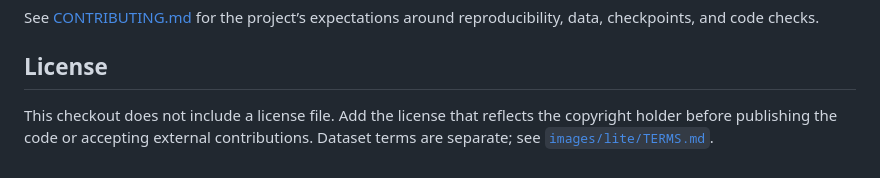
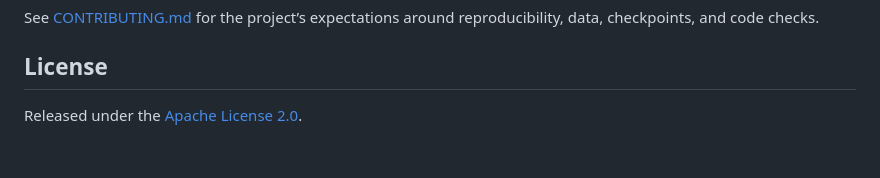
Before and after one commit to tasmaikeni13/sigil, a Markdown page: README.md, the part around the change. Rendered like a GitHub page.

```diff
--- a/README.md
+++ b/README.md
@@ -205,7 +205,4 @@ reproducibility, data, checkpoints, and code checks.
 
 ## License
 
-This checkout does not include a license file. Add the license that reflects the
-copyright holder before publishing the code or accepting external
-contributions. Dataset terms are separate; see
-[`images/lite/TERMS.md`](images/lite/TERMS.md).
+Released under the [Apache License 2.0](LICENSE).
```
